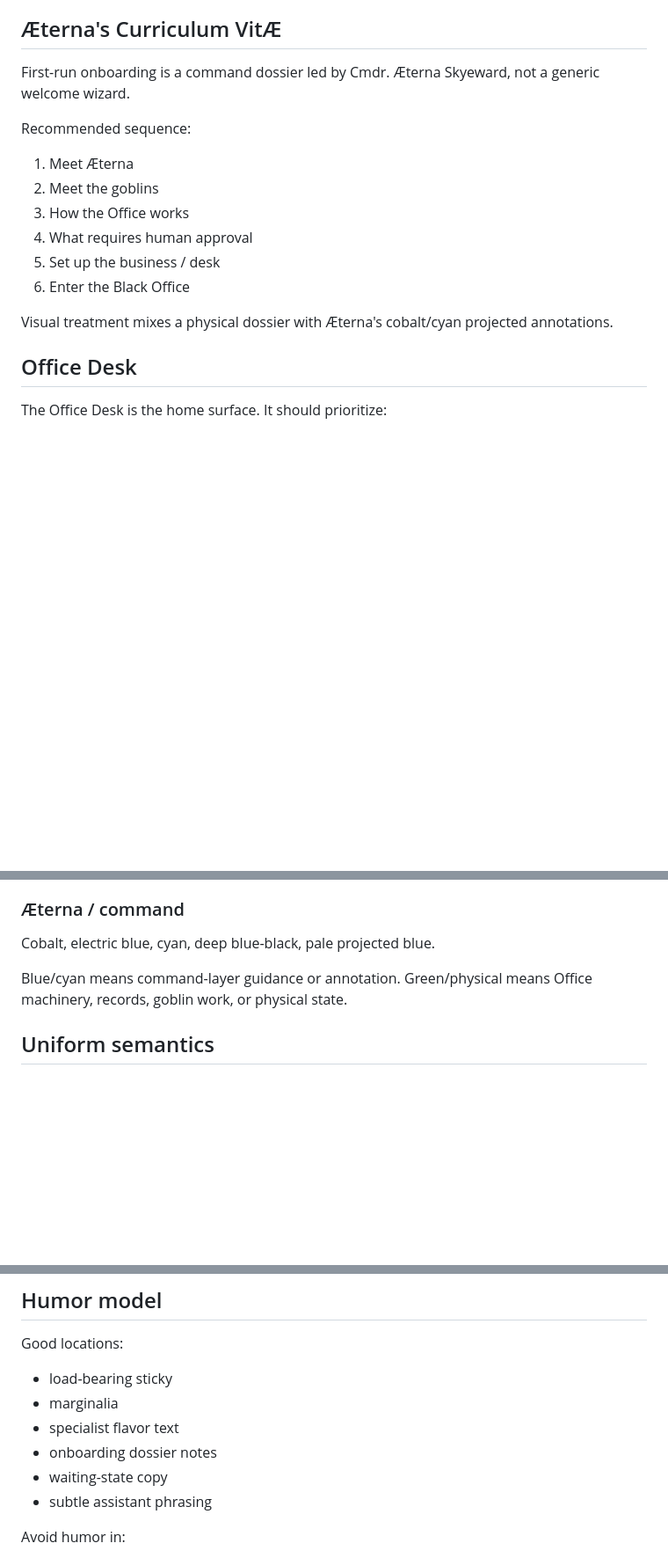
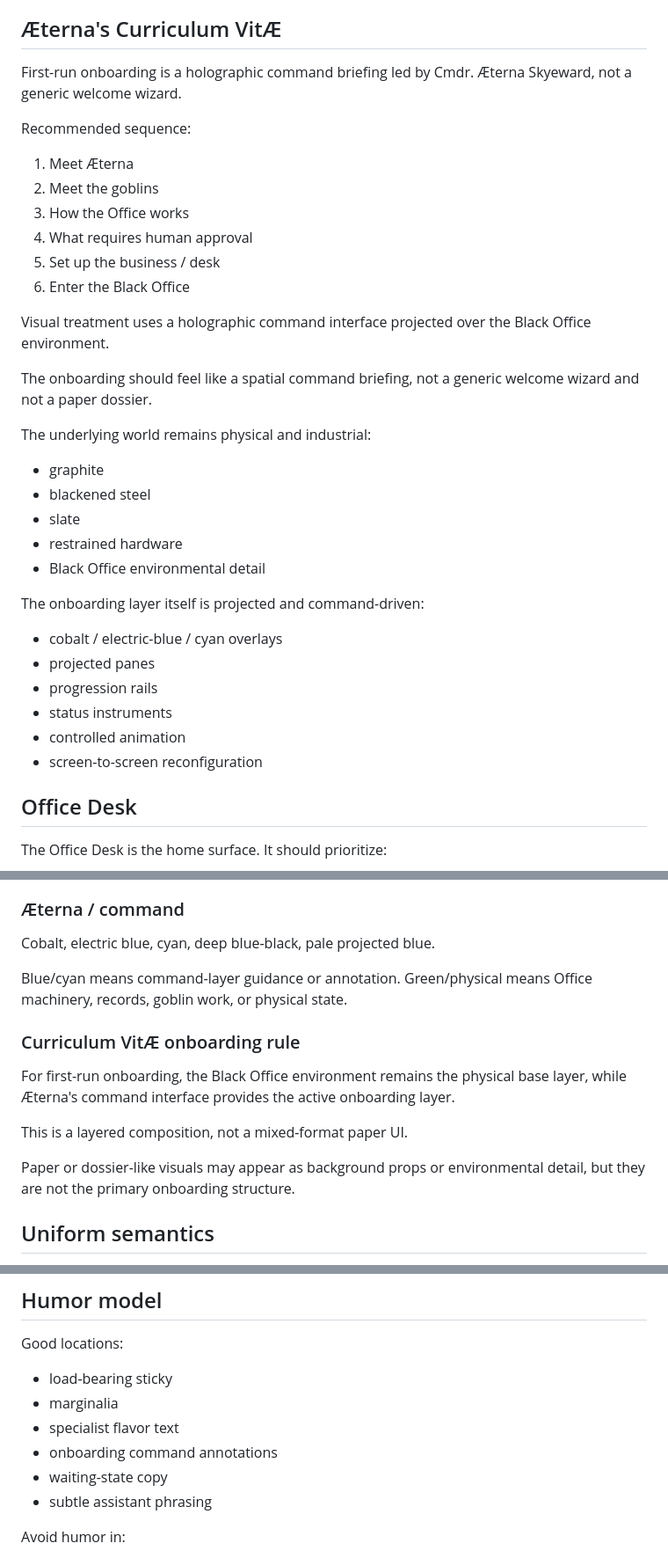
Before and after one commit to drakoswolf-lgtm/GoblinBlackOffice, a Markdown page: docs/product/user-experience-model.md, 3 parts joined by grey strips. Shown at 88% size. GitHub-like rendering; blank space fills up the shorter version.

Commit message:
docs: align UX model with holographic onboarding canon

```diff
--- a/docs/product/user-experience-model.md
+++ b/docs/product/user-experience-model.md
@@ -46,7 +46,7 @@ Startup presentation lasts at least **5 seconds**. If the application is ready s
 
 ## Æterna's Curriculum VitÆ
 
-First-run onboarding is a command dossier led by Cmdr. Æterna Skyeward, not a generic welcome wizard.
+First-run onboarding is a holographic command briefing led by Cmdr. Æterna Skyeward, not a generic welcome wizard.
 
 Recommended sequence:
 1. Meet Æterna
@@ -56,7 +56,24 @@ Recommended sequence:
 5. Set up the business / desk
 6. Enter the Black Office
 
-Visual treatment mixes a physical dossier with Æterna's cobalt/cyan projected annotations.
+Visual treatment uses a holographic command interface projected over the Black Office environment.
+
+The onboarding should feel like a spatial command briefing, not a generic welcome wizard and not a paper dossier.
+
+The underlying world remains physical and industrial:
+- graphite
+- blackened steel
+- slate
+- restrained hardware
+- Black Office environmental detail
+
+The onboarding layer itself is projected and command-driven:
+- cobalt / electric-blue / cyan overlays
+- projected panes
+- progression rails
+- status instruments
+- controlled animation
+- screen-to-screen reconfiguration
 
 ## Office Desk
 
@@ -132,6 +149,14 @@ Cobalt, electric blue, cyan, deep blue-black, pale projected blue.
 
 Blue/cyan means command-layer guidance or annotation. Green/physical means Office machinery, records, goblin work, or physical state.
 
+### Curriculum VitÆ onboarding rule
+
+For first-run onboarding, the Black Office environment remains the physical base layer, while Æterna's command interface provides the active onboarding layer.
+
+This is a layered composition, not a mixed-format paper UI.
+
+Paper or dossier-like visuals may appear as background props or environmental detail, but they are not the primary onboarding structure.
+
 ## Uniform semantics
 
 Goblins share the Black Office uniform with non-glowing green-steel insignia and locking all-metal tie collars containing a visible role-color inlay.
@@ -144,7 +169,7 @@ Good locations:
 - load-bearing sticky
 - marginalia
 - specialist flavor text
-- onboarding dossier notes
+- onboarding command annotations
 - waiting-state copy
 - subtle assistant phrasing
 
```
